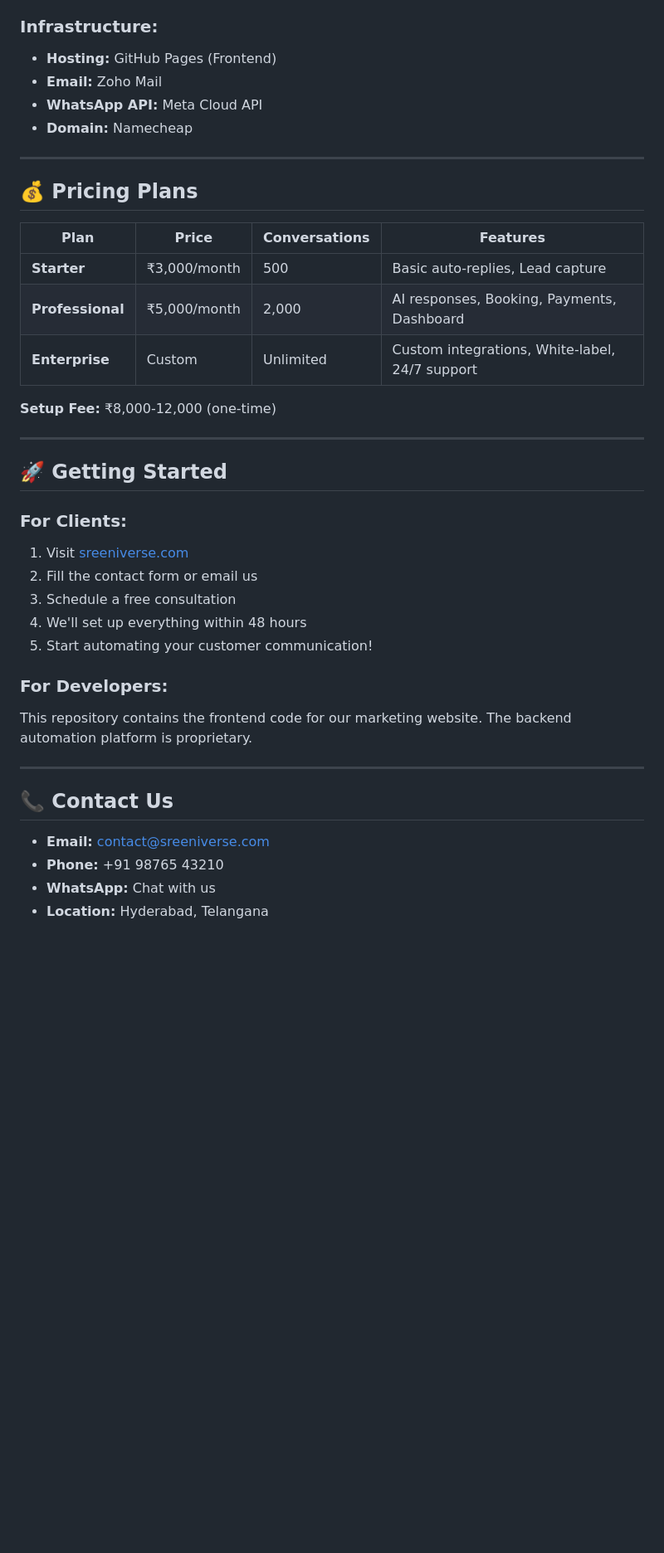
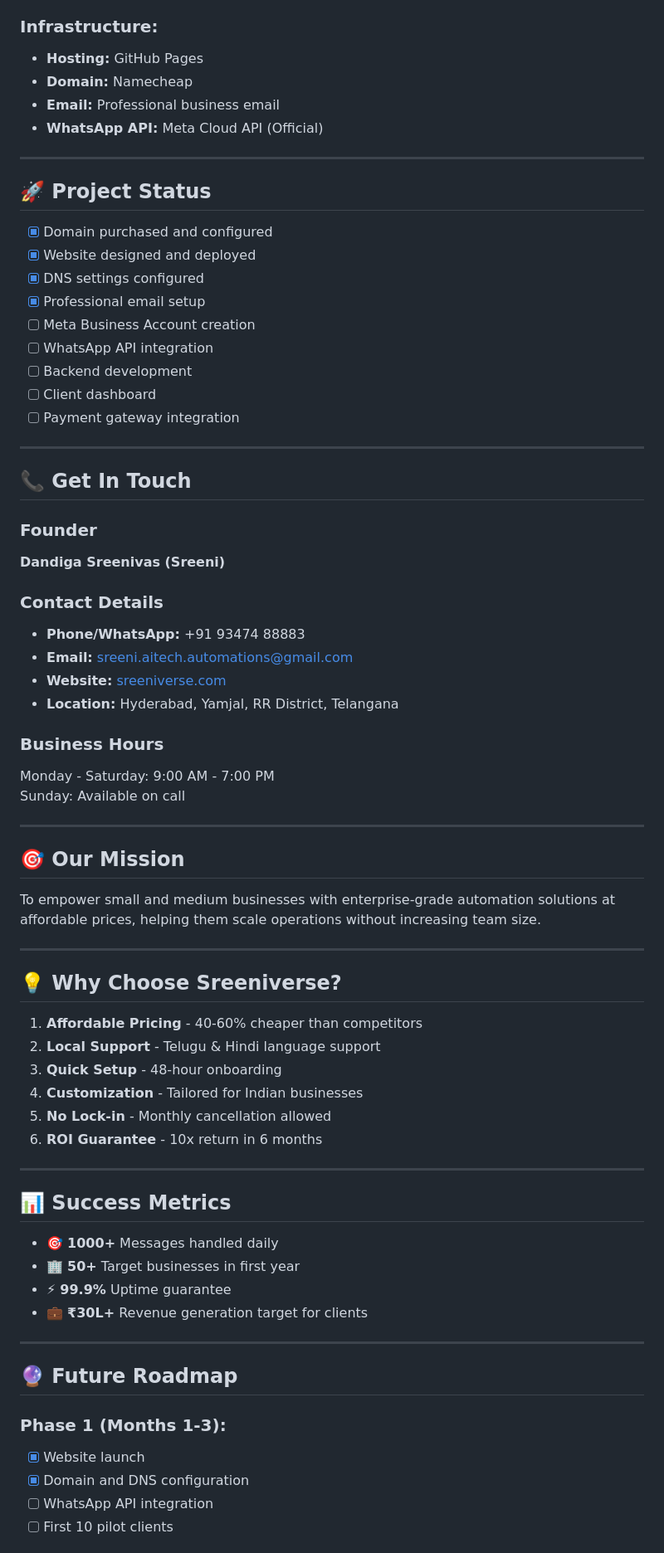
Before and after one commit to Sreeni1023/sreeniverse.github.io, a Markdown page: README.md, the part around one of its changes. Shown at 83% size. Rendered like a GitHub page; blank space fills up the shorter version.

Commit message:
README for business automation platform
Updated the README to reflect changes in services, contact details, and project status.

```diff
--- a/README.md
+++ b/README.md
@@ -53,42 +75,75 @@ Sreeniverse is a professional WhatsApp Business Automation platform designed to
 - Celery
 
 ### Infrastructure:
-- **Hosting:** GitHub Pages (Frontend)
-- **Email:** Zoho Mail
-- **WhatsApp API:** Meta Cloud API
+- **Hosting:** GitHub Pages
 - **Domain:** Namecheap
+- **Email:** Professional business email
+- **WhatsApp API:** Meta Cloud API (Official)
 
 ---
 
-## 💰 Pricing Plans
+## 🚀 Project Status
 
-| Plan | Price | Conversations | Features |
-|------|-------|---------------|----------|
-| **Starter** | ₹3,000/month | 500 | Basic auto-replies, Lead capture |
-| **Professional** | ₹5,000/month | 2,000 | AI responses, Booking, Payments, Dashboard |
-| **Enterprise** | Custom | Unlimited | Custom integrations, White-label, 24/7 support |
-
-**Setup Fee:** ₹8,000-12,000 (one-time)
+- [x] Domain purchased and configured
+- [x] Website designed and deployed
+- [x] DNS settings configured
+- [x] Professional email setup
+- [ ] Meta Business Account creation
+- [ ] WhatsApp API integration
+- [ ] Backend development
+- [ ] Client dashboard
+- [ ] Payment gateway integration
 
 ---
 
-## 🚀 Getting Started
+## 📞 Get In Touch
 
-### For Clients:
-1. Visit [sreeniverse.com](https://sreeniverse.com)
-2. Fill the contact form or email us
-3. Schedule a free consultation
-4. We'll set up everything within 48 hours
-5. Start automating your customer communication!
+### Founder
+**Dandiga Sreenivas (Sreeni)**
 
-### For Developers:
-This repository contains the frontend code for our marketing website. The backend automation platform is proprietary.
+### Contact Details
+- **Phone/WhatsApp:** +91 93474 88883
+- **Email:** sreeni.aitech.automations@gmail.com
+- **Website:** [sreeniverse.com](https://sreeniverse.com)
+- **Location:** Hyderabad, Yamjal, RR District, Telangana
+
+### Business Hours
+Monday - Saturday: 9:00 AM - 7:00 PM
+Sunday: Available on call
 
 ---
 
-## 📞 Contact Us
+## 🎯 Our Mission
 
-- **Email:** contact@sreeniverse.com
-- **Phone:** +91 98765 43210
-- **WhatsApp:** Chat with us
-- **Location:** Hyderabad, Telangana
+To empower small and medium businesses with enterprise-grade automation solutions at affordable prices, helping them scale operations without increasing team size.
+
+---
+
+## 💡 Why Choose Sreeniverse?
+
+1. **Affordable Pricing** - 40-60% cheaper than competitors
+2. **Local Support** - Telugu & Hindi language support
+3. **Quick Setup** - 48-hour onboarding
+4. **Customization** - Tailored for Indian businesses
+5. **No Lock-in** - Monthly cancellation allowed
+6. **ROI Guarantee** - 10x return in 6 months
+
+---
+
+## 📊 Success Metrics
+
+- 🎯 **1000+** Messages handled daily
+- 🏢 **50+** Target businesses in first year
+- ⚡ **99.9%** Uptime guarantee
+- 💼 **₹30L+** Revenue generation target for clients
+
+---
+
+## 🔮 Future Roadmap
+
+### Phase 1 (Months 1-3):
+- [x] Website launch
+- [x] Domain and DNS configuration
+- [ ] WhatsApp API integration
+- [ ] First 10 pilot clients
+
```
Also changed, not shown: other parts of README.md (+86 -45 lines).
